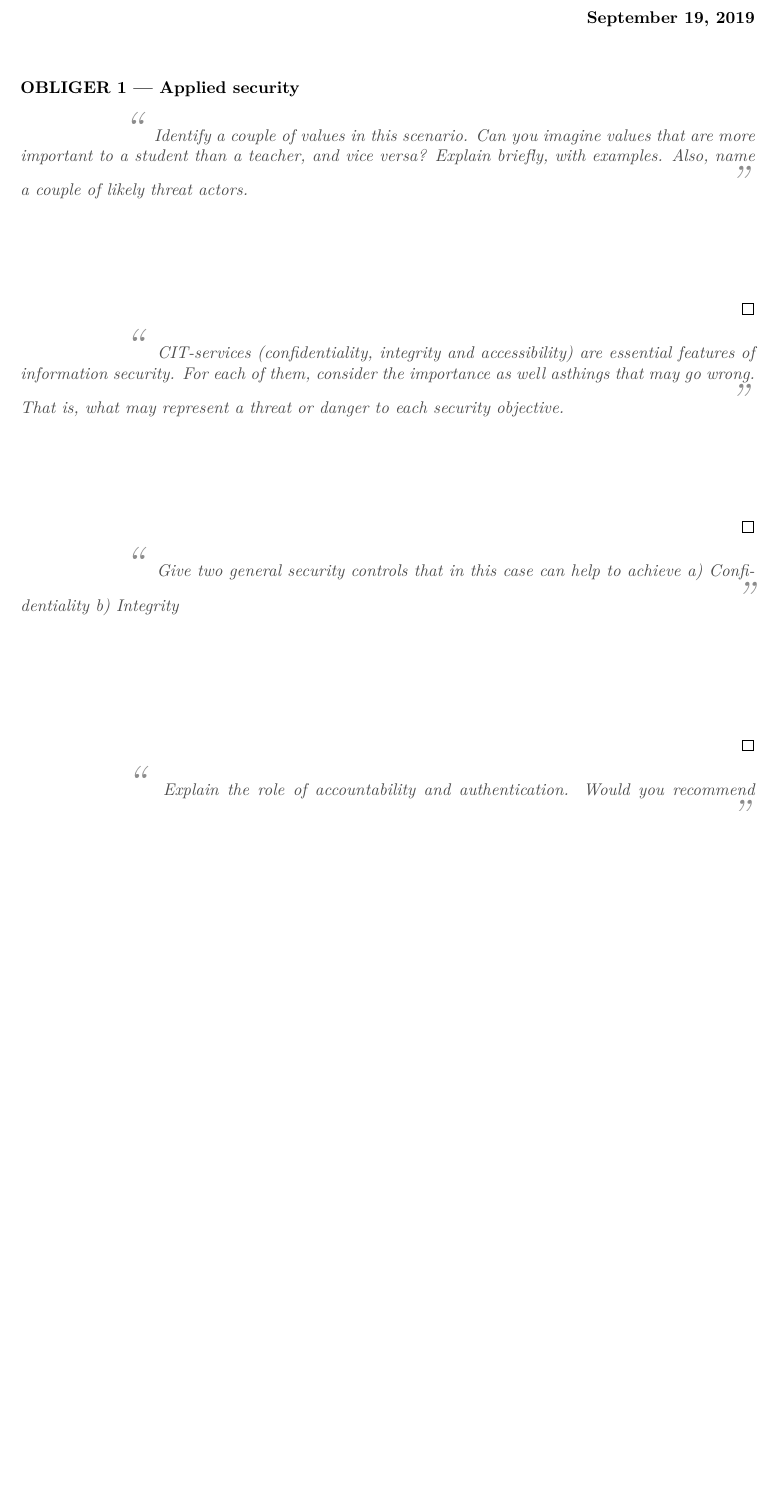
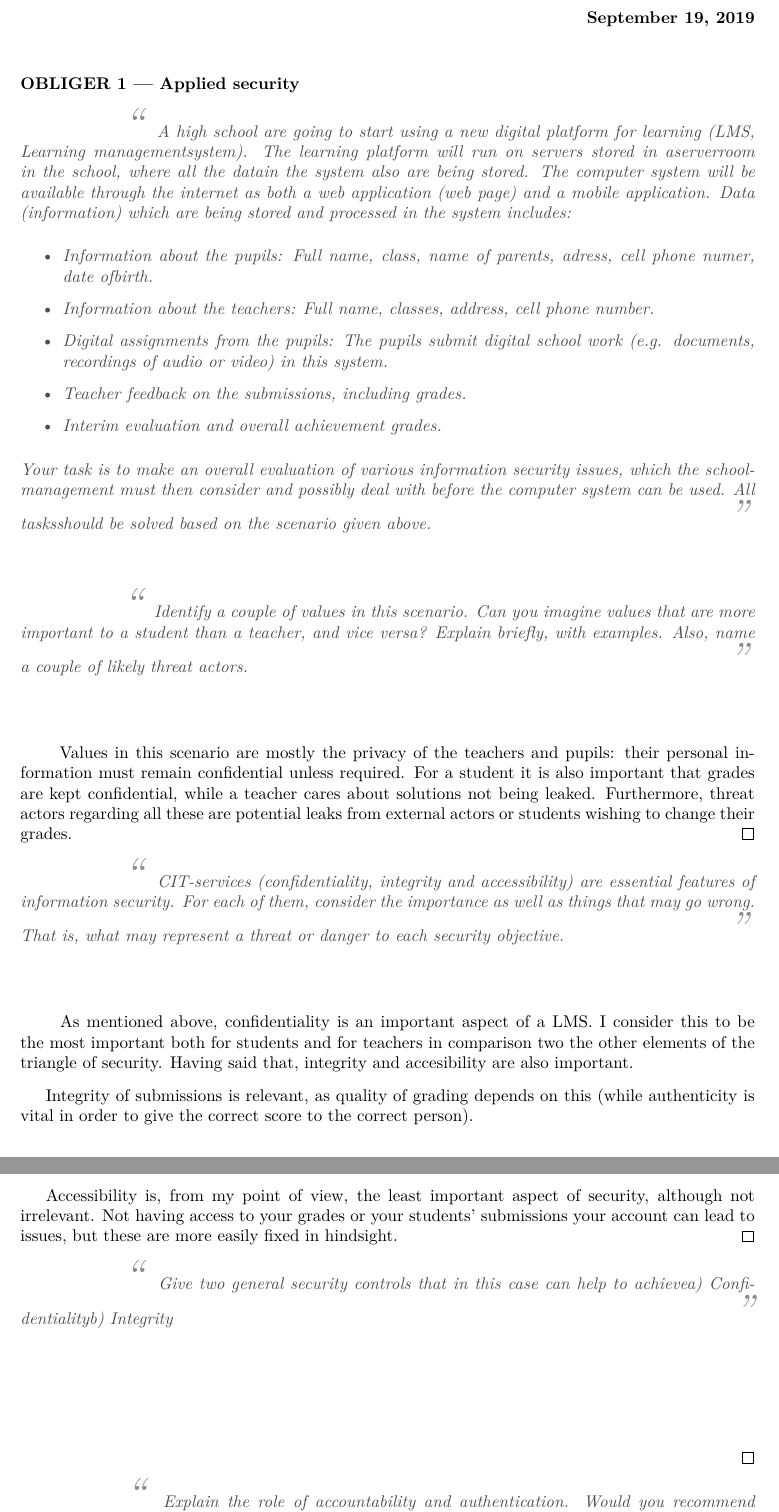
Before and after one commit to mazunki/uio, a LaTeX document (IN1020/oblig1/oblig1.tex): part of page 1 of 2 before the commit and two parts of pages 1 and 2 of 3 after it, the two joined at a grey line, cut so that both start at the same text, the shorter picture padded with empty space. Compiled offline with pdfLaTeX.

Commit message:
first two questions responded

```diff
--- a/IN1020/oblig1/oblig1.tex
+++ b/IN1020/oblig1/oblig1.tex
@@ -5,7 +5,41 @@
 \begin{document}
 
 	\begin{problem}
-		Identify a couple of values in this scenario. Can you imagine values that are more important to a student than a teacher, and vice versa? Explain briefly, with examples. Also, name a couple of likely threat actors.
+		A high school are going to start using a new digital platform for learning (LMS, Learning managementsystem). The learning platform will run on servers stored in aserverroom in the school, where all the datain the system also are being stored. The computer system will be available through the internet as both a web application (web page) and a mobile application. Data (information) which are being stored and processed in the system includes:%%wcignore
+		\begin{itemize}%%wcignore
+			\item Information about the pupils: Full name, class, name of parents, adress, cell phone numer, date ofbirth.%%wcignore
+			\item Information about the teachers: Full name, classes, address, cell phone number.%%wcignore
+			\item Digital assignments from the pupils: The pupils submit digital school work (e.g. documents, recordings of audio or video) in this system.%%wcignore
+			\item Teacher feedback on the submissions, including grades.%%wcignore
+			\item Interim evaluation and overall achievement grades.%%wcignore
+		\end{itemize}
+		Your task is to make an overall evaluation of various information security issues, which the schoolmanagement must then consider and possibly deal with before the computer system can be used. All tasksshould be solved based on the scenario given above.
+	\end{problem}
+
+	\begin{problem}
+		Identify a couple of values in this scenario. Can you imagine values that are more important to a student than a teacher, and vice versa? Explain briefly, with examples. Also, name a couple of likely threat actors.%%wcignore
+	\end{problem}
+
+	\begin{answer}
+		Values in this scenario are mostly the privacy of the teachers and pupils: their personal information must remain confidential unless required. For a student it is also important that grades are kept confidential, while a teacher cares about solutions not being leaked. Furthermore, threat actors regarding all these are potential leaks from external actors or students wishing to change their grades. % TODO: Explain that solutions are in the system
+	\end{answer}
+
+	\begin{problem}
+		CIT-services (confidentiality, integrity and accessibility) are essential features of information security. For each of them, consider the importance as well as things that may go wrong. That is, what may represent a threat or danger to each security objective.%%wcignore
+	\end{problem}
+
+	\begin{answer}
+		As mentioned above, confidentiality is an important aspect of a LMS. I consider this to be the most important both for students and for teachers in comparison two the other elements of the triangle of security. Having said that, integrity and accesibility are also important.
+
+		Integrity of submissions is relevant, as quality of grading depends on this (while authenticity is vital in order to give the correct score to the correct person).
+
+		Accessibility is, from my point of view, the least important aspect of security, although not irrelevant. Not having access to your grades or your students' submissions your account can lead to issues, but these are more easily fixed in hindsight.
+	\end{answer}
+
+	\begin{problem}
+		Give two general security controls that in this case can help to achieve%%wcignore
+			a) Confidentiality%%wcignore
+			b) Integrity%%wcignore
 	\end{problem}
 
 	\begin{answer}
@@ -13,7 +47,7 @@
 	\end{answer}
 
 	\begin{problem}
-		CIT-services (confidentiality, integrity and accessibility) are essential features of information security. For each of them, consider the importance as well asthings that may go wrong. That is, what may represent a threat or danger to each security objective.
+		Explain the role of accountability and authentication. Would you recommend prioritizing these security goals (security services/properties) in our case? Justify your answer.%%wcignore
 	\end{problem}
 
 	\begin{answer}
@@ -21,6 +55,3 @@
 	\end{answer}
 
 	\begin{problem}
-		Give two general security controls that in this case can help to achieve
-			a) Confidentiality
-			b) Integrity
@@ -31,7 +67,7 @@
 	\end{answer}
 
 	\begin{problem}
-		Explain the role of accountability and authentication. Would you recommend prioritizing these security goals (security services/properties) in our case? Justify your answer.
+		The school management also consider using a module in the system where pupils or their parentscan report absence and the reason for absence, and where teachers can register a pupil’s absence. Does the school have to pay special attention before they can use this modul? Justify your answer.%%wcignore
 	\end{problem}
 
 	\begin{answer}
```
Also changed, not shown: IN1020/oblig1/oblig1.pdf, IN1020/oblig1/oblig1.tex (29 more changed lines).
